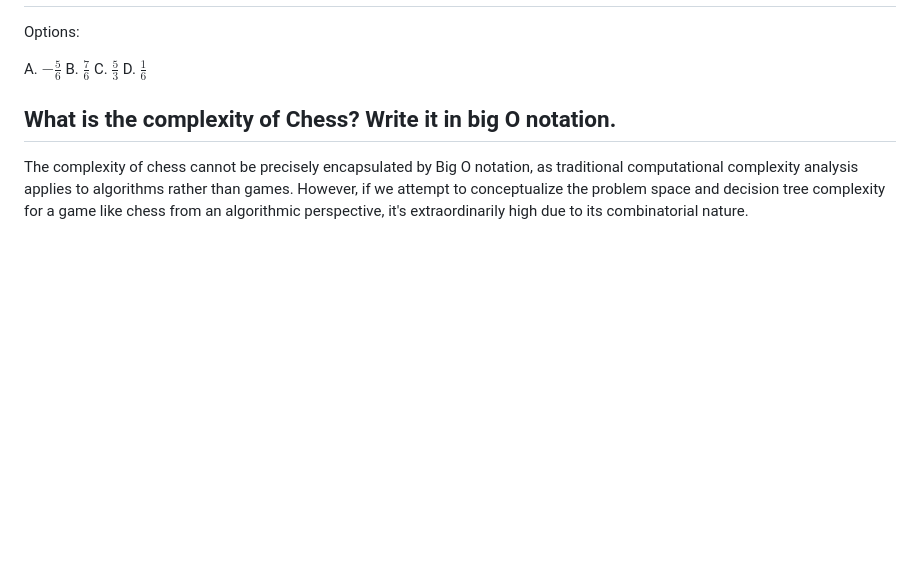
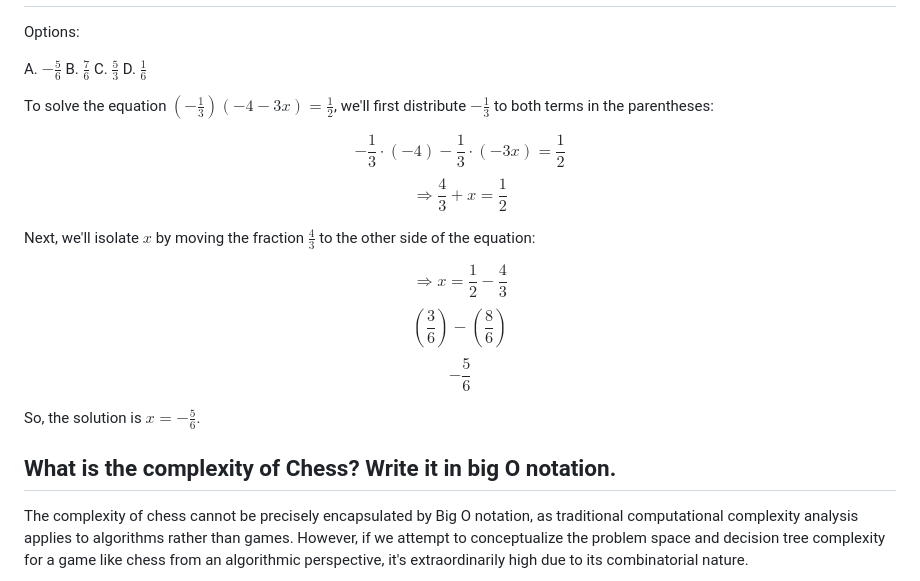
Before and after one commit to TerrenceMiao/LLM, a Markdown page: LLM-Test-Phi3-Mini-Instruct.md, the part around the change. Drawn GitHub-style; blank space fills up the shorter version.

Commit message:
Add solution for − \frac{1}{3})(−4 - 3x) = \frac{1}{2}

```diff
--- a/LLM-Test-Phi3-Mini-Instruct.md
+++ b/LLM-Test-Phi3-Mini-Instruct.md
@@ -188,6 +188,20 @@ B. $\frac{7}{6}$
 C. $\frac{5}{3}$
 D. $\frac{1}{6}$
 
+To solve the equation $(- \frac{1}{3})(-4 - 3x) = \frac{1}{2}$, we'll first distribute $-\frac{1}{3}$ to both terms in the parentheses:
+
+
+$$-\frac{1}{3} \cdot (-4) - \frac{1}{3} \cdot (-3x) = \frac{1}{2}$$
+$$\Rightarrow \frac{4}{3} + x = \frac{1}{2}$$
+
+Next, we'll isolate $x$ by moving the fraction $\frac{4}{3}$ to the other side of the equation:
+
+$$\Rightarrow x = \frac{1}{2} - \frac{4}{3}$$
+$$ \left(\frac{3}{6}\right) - \left(\frac{8}{6}\right)$$
+$$ -\frac{5}{6}$$
+
+So, the solution is $x = -\frac{5}{6}$.
+
 
 What is the complexity of Chess? Write it in big O notation.
 ---
```
